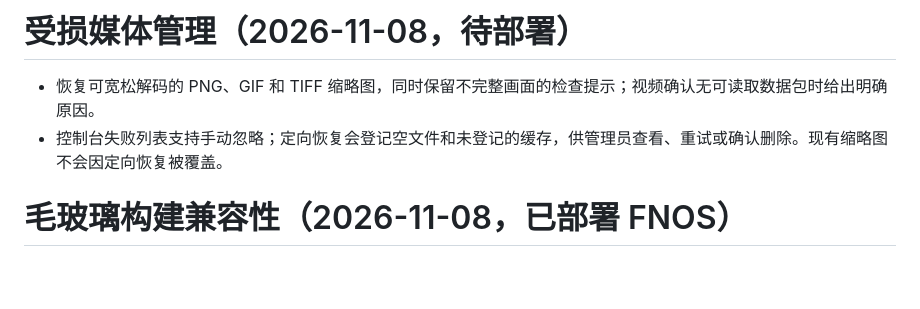
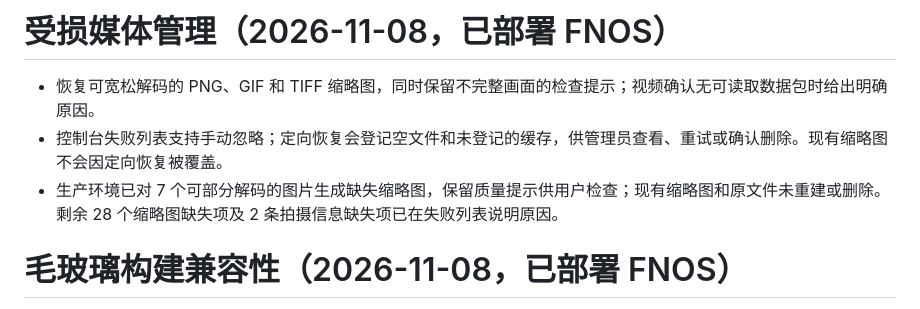
Before and after one commit to Promenar/Luvia-Gallery, a Markdown page: release_notes.md, the part around the change. Rendered like a GitHub page; blank space fills up the shorter version.

Commit message:
记录受损媒体修复生产发布

```diff
--- a/release_notes.md
+++ b/release_notes.md
@@ -1,7 +1,8 @@
-# 受损媒体管理（2026-11-08，待部署）
+# 受损媒体管理（2026-11-08，已部署 FNOS）
 
 - 恢复可宽松解码的 PNG、GIF 和 TIFF 缩略图，同时保留不完整画面的检查提示；视频确认无可读取数据包时给出明确原因。
 - 控制台失败列表支持手动忽略；定向恢复会登记空文件和未登记的缓存，供管理员查看、重试或确认删除。现有缩略图不会因定向恢复被覆盖。
+- 生产环境已对 7 个可部分解码的图片生成缺失缩略图，保留质量提示供用户检查；现有缩略图和原文件未重建或删除。剩余 28 个缩略图缺失项及 2 条拍摄信息缺失项已在失败列表说明原因。
 
 # 毛玻璃构建兼容性（2026-11-08，已部署 FNOS）
 
```
